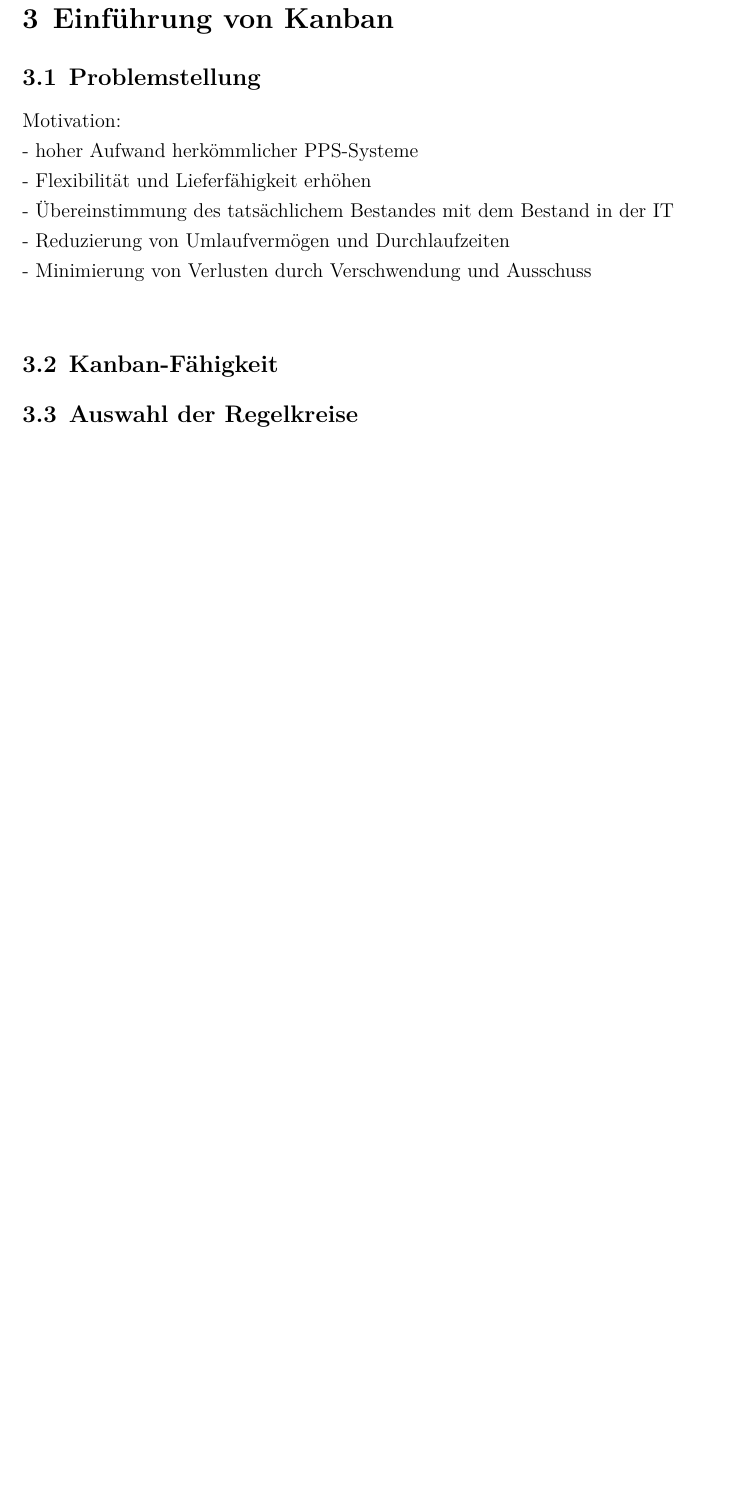
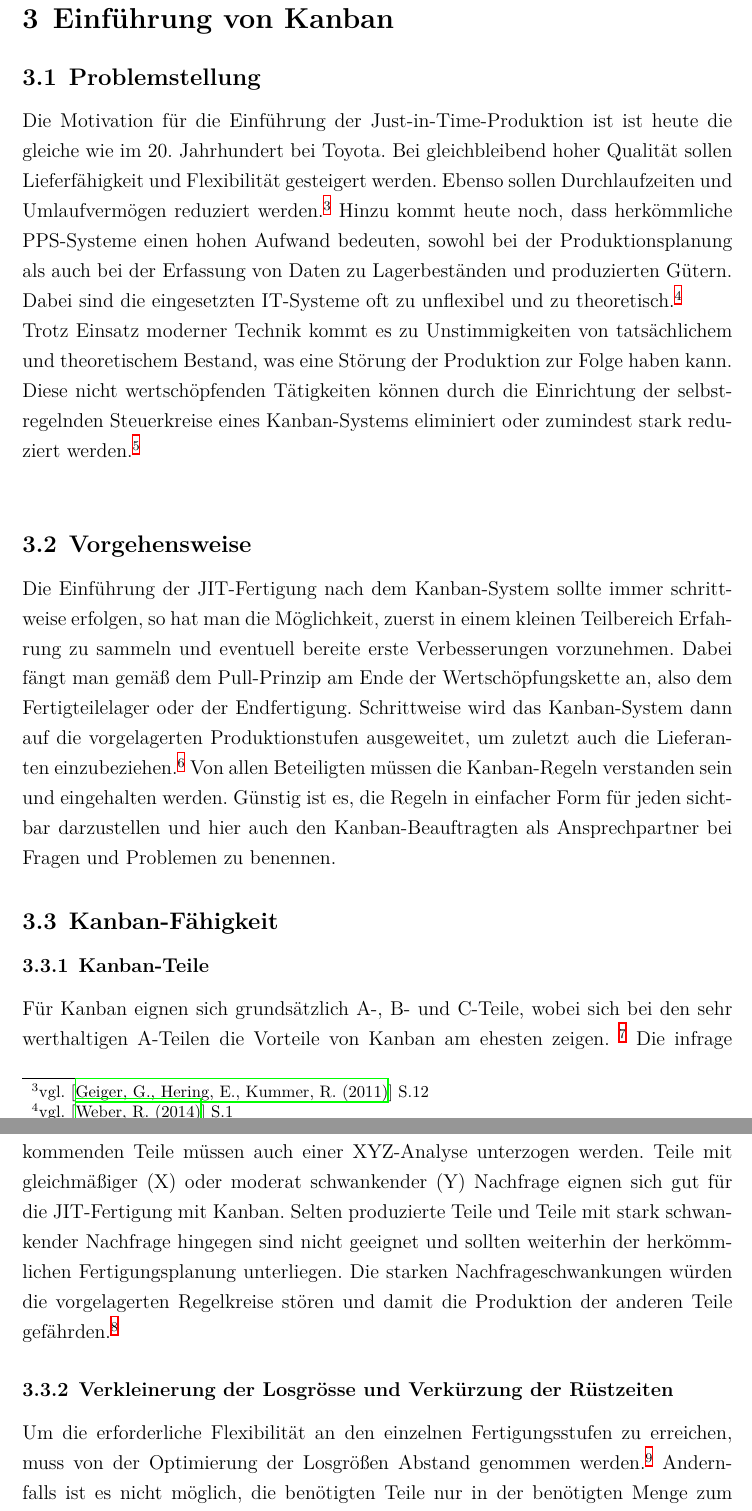
Before and after one commit to oliworx/JIT-manufacturing-with-Kanban, a LaTeX document (kanban.tex, which reads text.tex): part of page 7 of 10 before the commit and two parts of pages 7 and 8 of 12 after it, the two joined at a grey line, cut so that both start at the same text, the shorter picture padded with empty space. Compiled offline with XeLaTeX; a missing font is replaced by an installed copy or a similar font; an older LaTeX class or package is replaced by its successor.

Commit message:
Kanban-Fähigkeit

```diff
--- a/text.tex
+++ b/text.tex
@@ -71,10 +71,39 @@ Die Karten der leeren Behälter werden hier für jeden sichtbar plaziert, so das
 
 \section{Einführung von Kanban}
 \subsection{Problemstellung}
-Motivation: \\
-- hoher Aufwand herkömmlicher PPS-Systeme\\
-- Flexibilität und Lieferfähigkeit erhöhen\\
-- Übereinstimmung des tatsächlichem Bestandes mit dem Bestand in der IT\\
-- Reduzierung von Umlaufvermögen und Durchlaufzeiten\\
-- Minimierung von Verlusten durch Verschwendung und Ausschuss\\
+Die Motivation für die Einführung der Just-in-Time-Produktion ist ist heute die gleiche wie im 20. Jahrhundert bei Toyota.
+Bei gleichbleibend hoher Qualität sollen Lieferfähigkeit und Flexibilität gesteigert werden.
+Ebenso sollen Durchlaufzeiten und Umlaufvermögen reduziert werden.\footnote{vgl. \cite{Geiger2011Kanban} S.12}
+Hinzu kommt heute noch, dass herkömmliche PPS-Systeme einen hohen Aufwand bedeuten,
+sowohl bei der Produktionsplanung als auch bei der Erfassung von Daten zu Lagerbeständen und produzierten Gütern.
+Dabei sind die eingesetzten IT-Systeme oft zu unflexibel und zu theoretisch.\footnote{vgl. \cite{Weber2014KE} S.1}\\
+Trotz Einsatz moderner Technik kommt es zu Unstimmigkeiten von tatsächlichem und theoretischem Bestand,
+was eine Störung der Produktion zur Folge haben kann.
+Diese nicht wertschöpfenden Tätigkeiten können durch die Einrichtung der selbstregelnden
+Steuerkreise eines Kanban-Systems eliminiert oder zumindest stark reduziert werden.\footnote{vgl. \cite{Geiger2011Kanban} S.13}\\
+
+\subsection{Vorgehensweise}
+Die Einführung der JIT-Fertigung nach dem Kanban-System sollte immer schrittweise erfolgen,
+so hat man die Möglichkeit, zuerst in einem kleinen Teilbereich Erfahrung zu
+sammeln und eventuell bereite erste Verbesserungen vorzunehmen.
+Dabei fängt man gemäß dem Pull-Prinzip am Ende der Wertschöpfungskette an,
+also dem Fertigteilelager oder der Endfertigung. Schrittweise wird das Kanban-System
+dann auf die vorgelagerten Produktionstufen ausgeweitet, um zuletzt auch die Lieferanten einzubeziehen.\footnote{vgl. \cite{Takeda2012SPS} S.194}
+Von allen Beteiligten müssen die Kanban-Regeln verstanden sein und eingehalten werden.
+Günstig ist es, die Regeln in einfacher Form für jeden sichtbar darzustellen und hier auch den
+Kanban-Beauftragten als Ansprechpartner bei Fragen und Problemen zu benennen.
+
 \subsection{Kanban-Fähigkeit}
+\subsubsection{Kanban-Teile}
+Für Kanban eignen sich grundsätzlich A-, B- und C-Teile, wobei sich bei den sehr
+werthaltigen A-Teilen die Vorteile von Kanban am ehesten zeigen. \footnote{vgl. \cite{Geiger2011Kanban} S.29}
+Die infrage kommenden Teile müssen auch einer XYZ-Analyse unterzogen werden.
+Teile mit gleichmäßiger (X) oder moderat schwankender (Y) Nachfrage eignen sich gut für die JIT-Fertigung mit Kanban.
+Selten produzierte Teile und Teile mit stark schwankender Nachfrage hingegen sind nicht geeignet und sollten
+weiterhin der herkömmlichen Fertigungsplanung unterliegen. Die starken Nachfrageschwankungen
+würden die vorgelagerten Regelkreise stören und damit die Produktion der anderen Teile gefährden.\footnote{vgl. \cite{Geiger2011Kanban} S.27}
+
+\subsubsection{Verkleinerung der Losgrösse und Verkürzung der Rüstzeiten}
+Um die erforderliche Flexibilität an den einzelnen Fertigungsstufen zu erreichen,
+muss von der Optimierung der Losgrößen Abstand genommen werden.\footnote{vgl. \cite{Takeda2012SPS} S.68 f.}
+Andernfalls ist es nicht möglich, die benötigten Teile nur in der benötigten Menge zum geforderten Zeitpunkt herzustellen.
@@ -80,0 +119 @@ Motivation: \\
+\footnotetext{eigene Darstellung}
```
Also changed, not shown: img/losgroessenverkleinerung.pdf (added), img/losgroessenverkleinerung.png (added), kanban.pdf, text.tex (17 more changed lines).
